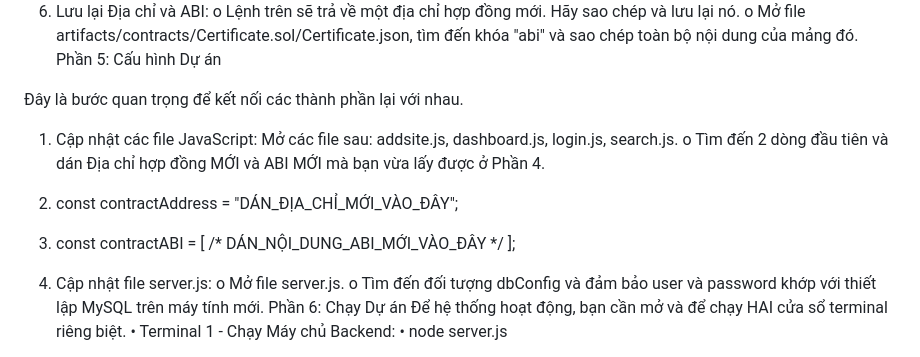
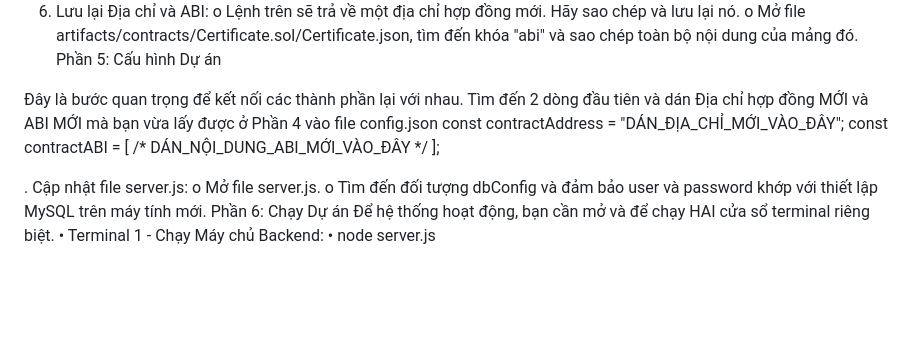
Before and after one commit to yeunhamchongban08256677/xacthucvanbang-blockchain, a Markdown page: README.md, the part around the change. Rendered like a GitHub page; blank space fills up the shorter version.

```diff
--- a/README.md
+++ b/README.md
@@ -40,12 +40,11 @@ o	Mở file artifacts/contracts/Certificate.sol/Certificate.json, tìm đến kh
 Phần 5: Cấu hình Dự án
 
 Đây là bước quan trọng để kết nối các thành phần lại với nhau.
-1.	Cập nhật các file JavaScript: Mở các file sau: addsite.js, dashboard.js, login.js, search.js.
-o	Tìm đến 2 dòng đầu tiên và dán Địa chỉ hợp đồng MỚI và ABI MỚI mà bạn vừa lấy được ở Phần 4.
-2.	const contractAddress = "DÁN_ĐỊA_CHỈ_MỚI_VÀO_ĐÂY";
-3.	const contractABI = [ /* DÁN_NỘI_DUNG_ABI_MỚI_VÀO_ĐÂY */ ];
+Tìm đến 2 dòng đầu tiên và dán Địa chỉ hợp đồng MỚI và ABI MỚI mà bạn vừa lấy được ở Phần 4 vào file config.json
+	const contractAddress = "DÁN_ĐỊA_CHỈ_MỚI_VÀO_ĐÂY";
+	const contractABI = [ /* DÁN_NỘI_DUNG_ABI_MỚI_VÀO_ĐÂY */ ];
 
-4.	Cập nhật file server.js:
+.	Cập nhật file server.js:
 o	Mở file server.js.
 o	Tìm đến đối tượng dbConfig và đảm bảo user và password khớp với thiết lập MySQL trên máy tính mới.
 Phần 6: Chạy Dự án
```
